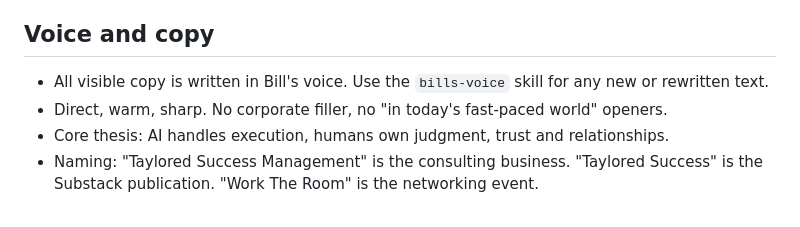
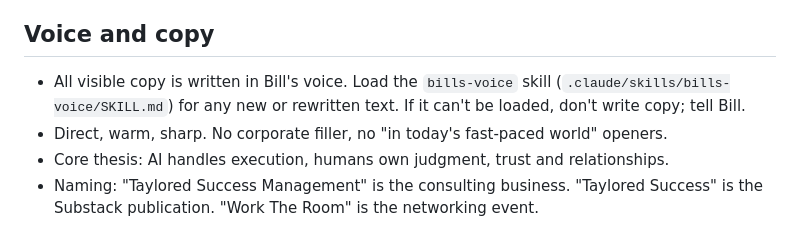
Before and after one commit to billtayloriv/site, a Markdown page: CLAUDE.md, the part around the change. Drawn GitHub-style.

Commit message:
Add update-copy and bills-voice skills, require bills-voice for copy
Co-Authored-By: Claude Opus 5.5 <noreply@anthropic.com>
Claude-Session: https://claude.ai/code/session_01TrSfWBNVfqdLHSBa8Y2W5W

```diff
--- a/CLAUDE.md
+++ b/CLAUDE.md
@@ -22,7 +22,7 @@ Read this before every change. These rules apply to every task in this repo.
 - Never use em dashes in any visible text or copy. Use periods, commas or restructure the sentence.
 
 ## Voice and copy
-- All visible copy is written in Bill's voice. Use the `bills-voice` skill for any new or rewritten text.
+- All visible copy is written in Bill's voice. Load the `bills-voice` skill (`.claude/skills/bills-voice/SKILL.md`) for any new or rewritten text. If it can't be loaded, don't write copy; tell Bill.
 - Direct, warm, sharp. No corporate filler, no "in today's fast-paced world" openers.
 - Core thesis: AI handles execution, humans own judgment, trust and relationships.
 - Naming: "Taylored Success Management" is the consulting business. "Taylored Success" is the Substack publication. "Work The Room" is the networking event.
```
Also changed, not shown: 2 other files.
